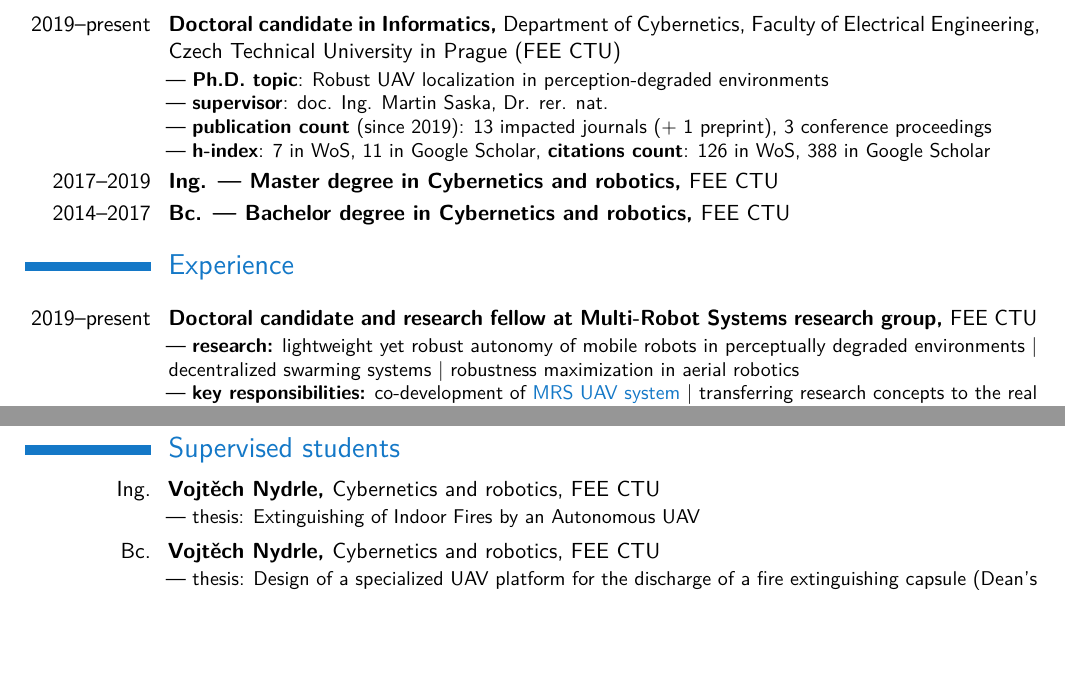
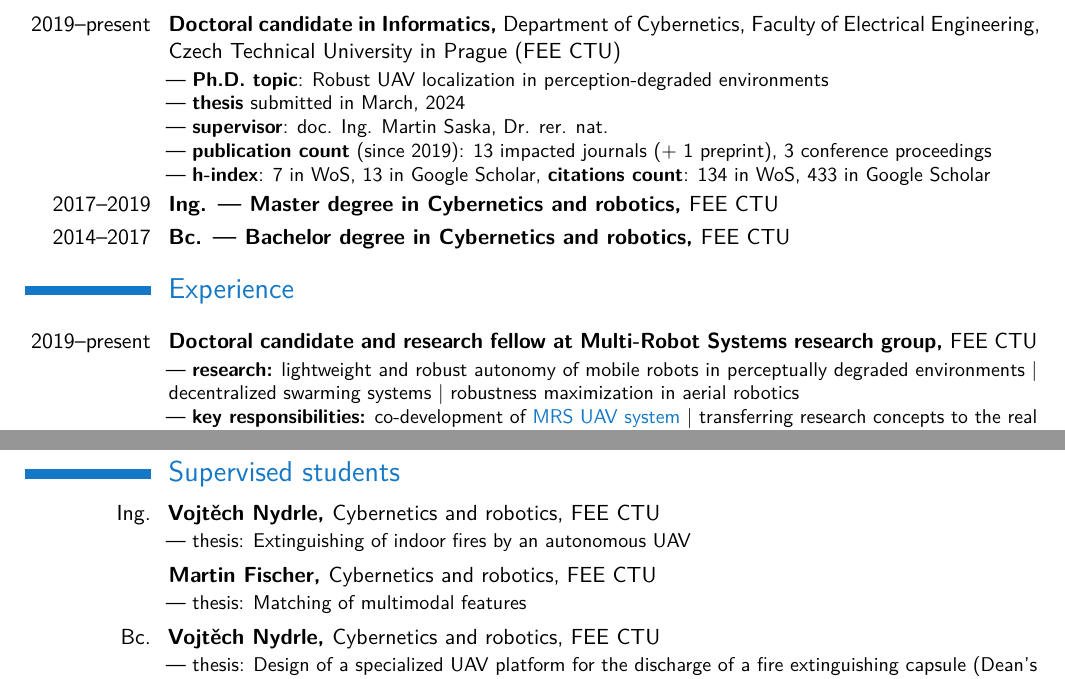
Before and after one commit to petrapa6/cv, a LaTeX CV (main.tex): two parts of pages 1 and 3 of 3, joined at a grey line, cut so that both start at the same text, the shorter picture padded with empty space. Compiled offline with pdfLaTeX.

Commit message:
update cv

```diff
--- a/main.tex
+++ b/main.tex
@@ -139,9 +139,10 @@
 
 \cventry{2019--present}{Doctoral candidate in Informatics, }{}{}{Department of Cybernetics, Faculty of Electrical Engineering, Czech Technical University in Prague (FEE CTU)}
 { --- \textbf{Ph.D. topic}: Robust UAV localization in perception-degraded environments\\
+  --- \textbf{thesis} submitted in March, 2024\\
   --- \textbf{supervisor}: doc. Ing. Martin Saska, Dr. rer. nat.\\
   --- \textbf{publication count} (since 2019): 13 impacted journals (+ 1 preprint), 3 conference proceedings\\
-  --- \textbf{h-index}: 7 in WoS, 11 in Google Scholar, \textbf{citations count}: 126 in WoS, 388 in Google Scholar}
+  --- \textbf{h-index}: 7 in WoS, 13 in Google Scholar, \textbf{citations count}: 134 in WoS, 433 in Google Scholar}
 
 \cventry{2017--2019}{Ing. --- Master degree in Cybernetics and robotics, }{}{}{FEE CTU}{}
 % {Finished with self-contained system for documenting interiors of historical buildings with an autonomous UAV}
@@ -152,7 +153,7 @@
 
 \vspace{2mm}
 \cventry{2019--present}{Doctoral candidate and research fellow at Multi-Robot Systems research group, }{}{}{FEE CTU}{%
-  --- \textbf{research:} lightweight yet robust autonomy of mobile robots in perceptually degraded environments | decentralized swarming systems | robustness maximization in aerial robotics\\
+  --- \textbf{research:} lightweight and robust autonomy of mobile robots in perceptually degraded environments | decentralized swarming systems | robustness maximization in aerial robotics\\
   --- \textbf{key responsibilities:} co-development of \Colorhref{https://github.com/ctu-mrs/mrs_uav_system}{MRS UAV system} | transferring research concepts to the real world | design and realization of robotic experiments | robotic competitions | demos for investors, industrial partners, students, and media | student supervision | field popularization | academic teaching | summer school and workshop organization}
 
 \vspace{2mm}
@@ -292,7 +293,8 @@
 
 \section{Supervised students}
 
-\cventry{Ing.}{Vojtěch Nydrle, }{}{}{Cybernetics and robotics, FEE CTU}{--- thesis: Extinguishing of Indoor Fires by an Autonomous UAV}
+\cventry{Ing.}{Vojtěch Nydrle, }{}{}{Cybernetics and robotics, FEE CTU}{--- thesis: Extinguishing of indoor fires by an autonomous UAV}
+\cventry{}{Martin Fischer, }{}{}{Cybernetics and robotics, FEE CTU}{--- thesis: Matching of multimodal features}
 
 \cventry{Bc.}{Vojtěch Nydrle, }{}{}{Cybernetics and robotics, FEE CTU}{--- thesis: Design of a specialized UAV platform for the discharge of a fire extinguishing capsule (Dean's price for astounding Bachelor thesis)}
 \cventry{}{Martin Fischer, }{}{}{Cybernetics and robotics, FEE CTU}{--- thesis: Lidar and multi-camera calibration and fusion (Dean's price for astounding Bachelor thesis)}
```
Also changed, not shown: main.bib (+1 -1 lines), cv.pdf.
